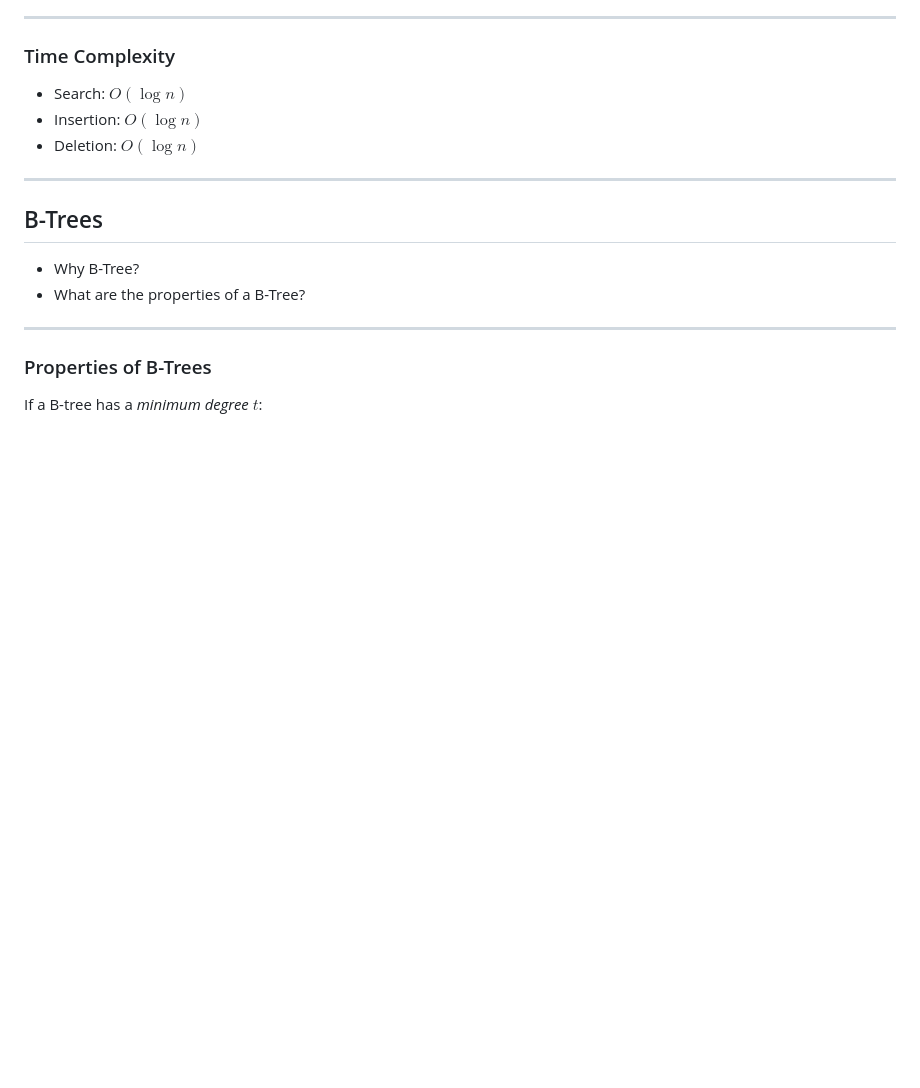
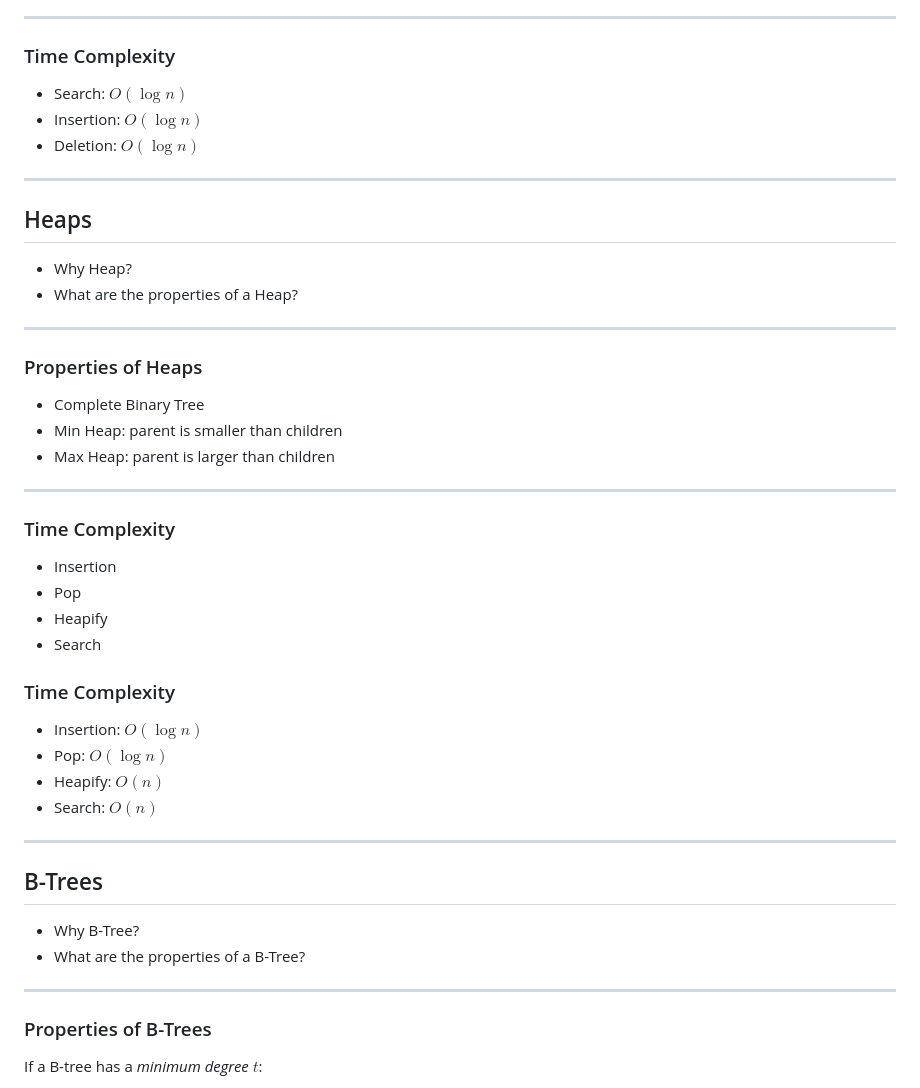
Before and after one commit to ecs36c-sq2023/ecs36c-discussions, a Markdown page: final.md, the part around the change. Drawn GitHub-style; blank space fills up the shorter version.

Commit message:
feat: add heap

```diff
--- a/final.md
+++ b/final.md
@@ -123,6 +123,37 @@ What are the properties of a Binary Search Tree?
 - Search: $O(\log n)$
 - Insertion: $O(\log n)$
 - Deletion: $O(\log n)$
+
+---
+
+## Heaps
+
+- Why Heap?
+- What are the properties of a Heap?
+
+---
+
+### Properties of Heaps
+
+- Complete Binary Tree
+- Min Heap: parent is smaller than children
+- Max Heap: parent is larger than children
+
+---
+
+### Time Complexity
+
+- Insertion
+- Pop
+- Heapify
+- Search
+
+### Time Complexity
+
+- Insertion: $O(\log n)$
+- Pop: $O(\log n)$
+- Heapify: $O(n)$
+- Search: $O(n)$
 
 ---
 
```
